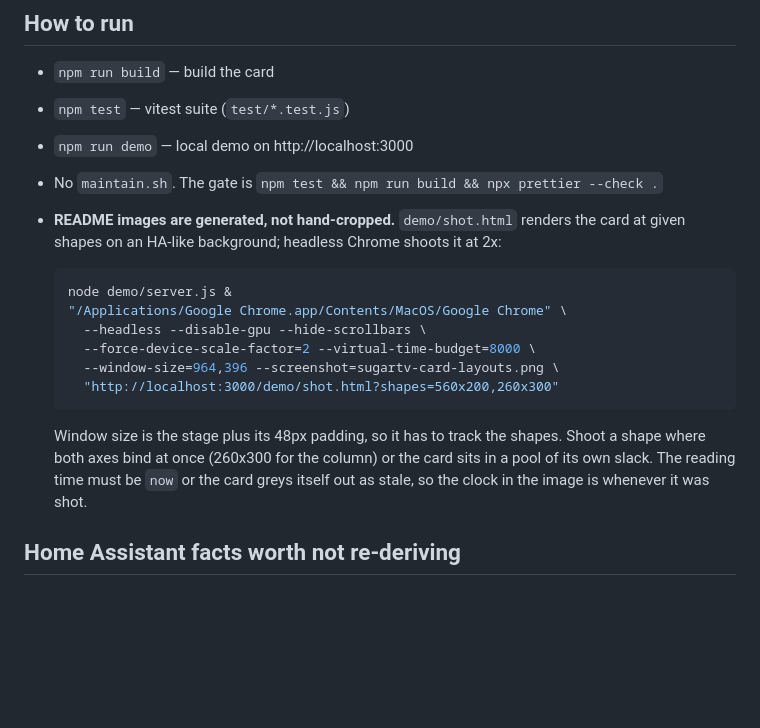
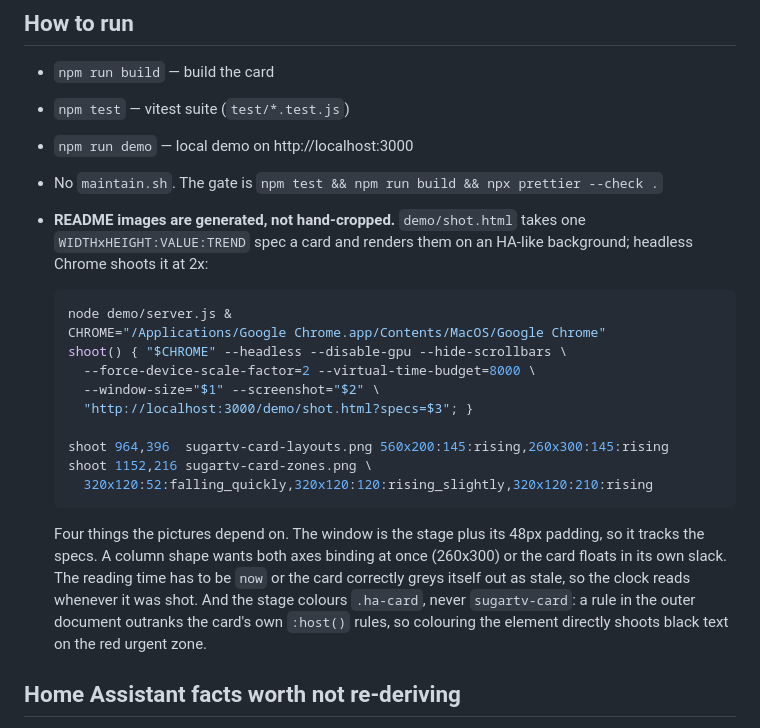
Before and after one commit to wiltodelta/homeassistant-sugartv-card, a Markdown page: CLAUDE.md, the part around the change. Rendered like a GitHub page; blank space fills up the shorter version.

````diff
--- a/CLAUDE.md
+++ b/CLAUDE.md
@@ -8,23 +8,30 @@ You are a **principal frontend engineer** maintaining a custom Home Assistant Lo
 - `npm test` — vitest suite (`test/*.test.js`)
 - `npm run demo` — local demo on http://localhost:3000
 - No `maintain.sh`. The gate is `npm test && npm run build && npx prettier --check .`
-- **README images are generated, not hand-cropped.** `demo/shot.html` renders the
-  card at given shapes on an HA-like background; headless Chrome shoots it at 2x:
+- **README images are generated, not hand-cropped.** `demo/shot.html` takes one
+  `WIDTHxHEIGHT:VALUE:TREND` spec a card and renders them on an HA-like
+  background; headless Chrome shoots it at 2x:
 
     ```bash
     node demo/server.js &
-    "/Applications/Google Chrome.app/Contents/MacOS/Google Chrome" \
-      --headless --disable-gpu --hide-scrollbars \
+    CHROME="/Applications/Google Chrome.app/Contents/MacOS/Google Chrome"
+    shoot() { "$CHROME" --headless --disable-gpu --hide-scrollbars \
       --force-device-scale-factor=2 --virtual-time-budget=8000 \
-      --window-size=964,396 --screenshot=sugartv-card-layouts.png \
-      "http://localhost:3000/demo/shot.html?shapes=560x200,260x300"
+      --window-size="$1" --screenshot="$2" \
+      "http://localhost:3000/demo/shot.html?specs=$3"; }
+
+    shoot 964,396  sugartv-card-layouts.png 560x200:145:rising,260x300:145:rising
+    shoot 1152,216 sugartv-card-zones.png \
+      320x120:52:falling_quickly,320x120:120:rising_slightly,320x120:210:rising
     ```
 
-    Window size is the stage plus its 48px padding, so it has to track the
-    shapes. Shoot a shape where both axes bind at once (260x300 for the column)
-    or the card sits in a pool of its own slack. The reading time must be `now`
-    or the card greys itself out as stale, so the clock in the image is whenever
-    it was shot.
+    Four things the pictures depend on. The window is the stage plus its 48px
+    padding, so it tracks the specs. A column shape wants both axes binding at
+    once (260x300) or the card floats in its own slack. The reading time has to
+    be `now` or the card correctly greys itself out as stale, so the clock reads
+    whenever it was shot. And the stage colours `.ha-card`, never `sugartv-card`:
+    a rule in the outer document outranks the card's own `:host()` rules, so
+    colouring the element directly shoots black text on the red urgent zone.
 
 ## Home Assistant facts worth not re-deriving
 
````
Also changed, not shown: README.md (+7 -8 lines), sugartv-card-embedded.png (deleted), sugartv-card-fullscreen.png (deleted), sugartv-card-layouts.png, sugartv-card-room.png (deleted), sugartv-card-zones.png (added), 1 other file.
